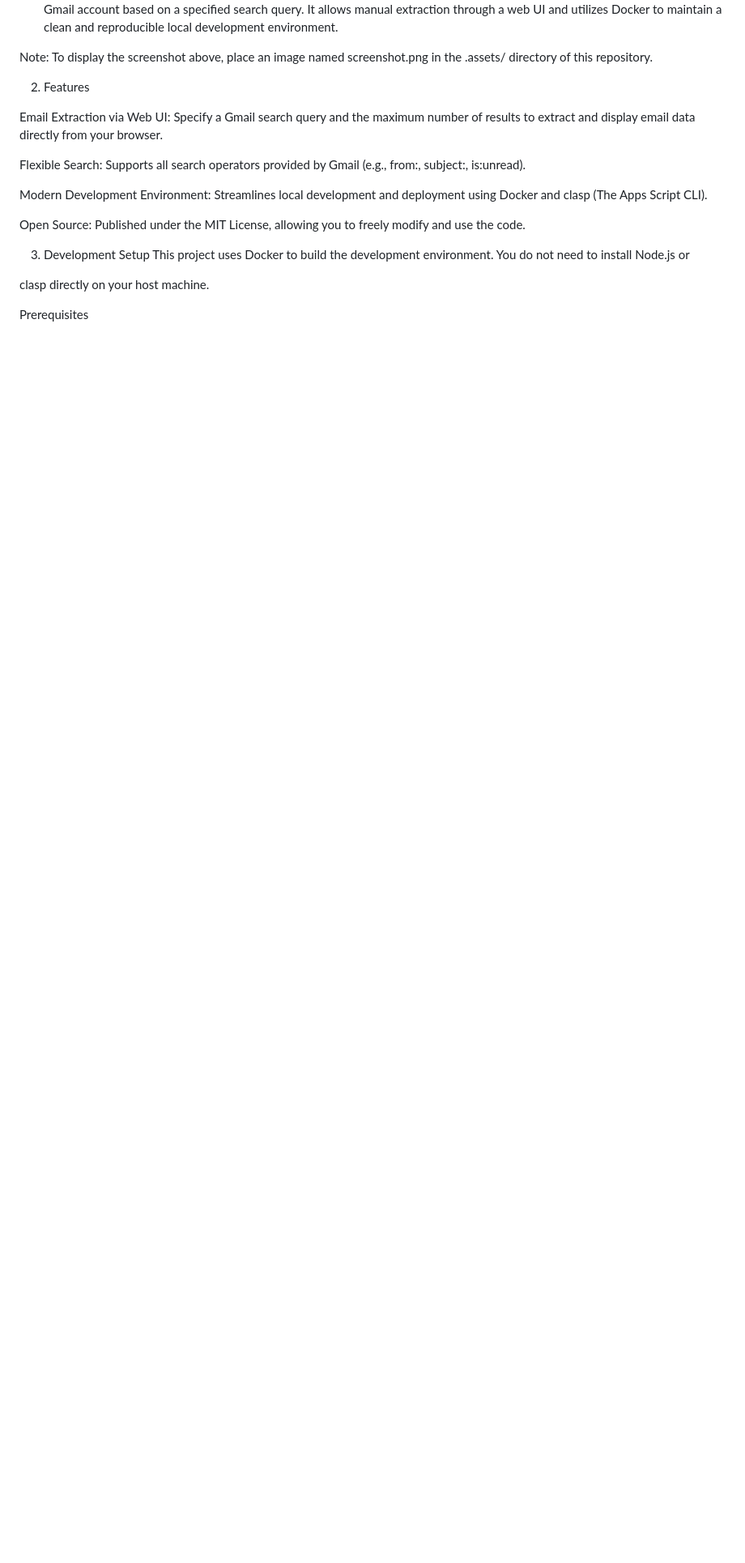
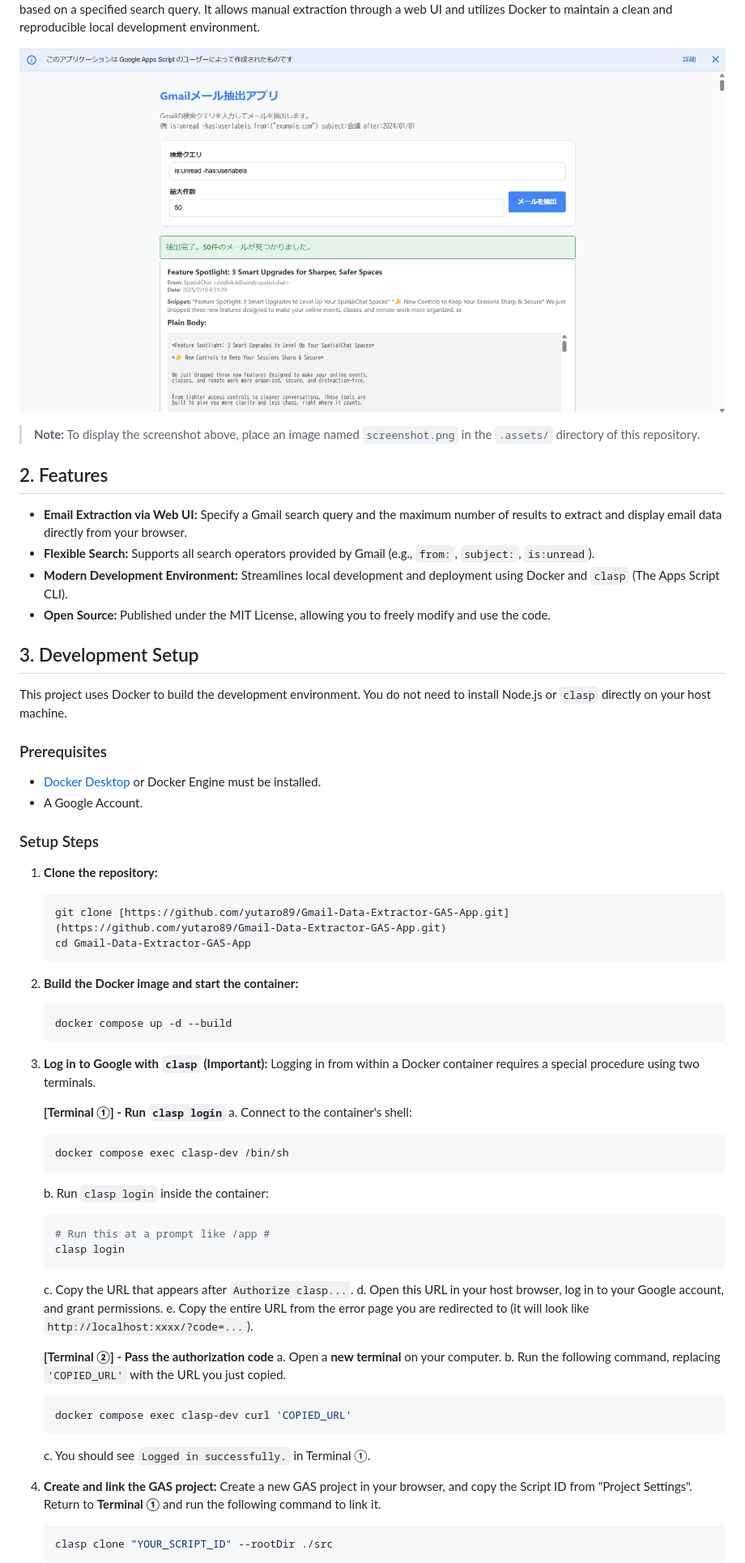
Before and after one commit to yutaro89/Gmail-Data-Extractor-GAS-App, a Markdown page: README.md, the part around the change printed below. Shown: that part at 81% size. GitHub-like rendering; folded sections open; blank space fills up the shorter version.

Commit message:
readme再修正

````diff
--- a/README.md
+++ b/README.md
@@ -175,27 +174,66 @@ Gmail Data Extractor GAS App
 This project is a versatile web application built with Google Apps Script (GAS) that extracts email data from a user's Gmail account based on a specified search query. It allows manual extraction through a web UI and utilizes Docker to maintain a clean and reproducible local development environment.
 
+![App Screenshot](./.assets/screenshot.png)
 
+> **Note:** To display the screenshot above, place an image named `screenshot.png` in the `.assets/` directory of this repository.
 
+## 2. Features
 
-Note: To display the screenshot above, place an image named screenshot.png in the .assets/ directory of this repository.
+-   **Email Extraction via Web UI:** Specify a Gmail search query and the maximum number of results to extract and display email data directly from your browser.
+-   **Flexible Search:** Supports all search operators provided by Gmail (e.g., `from:`, `subject:`, `is:unread`).
+-   **Modern Development Environment:** Streamlines local development and deployment using Docker and `clasp` (The Apps Script CLI).
+-   **Open Source:** Published under the MIT License, allowing you to freely modify and use the code.
 
-2. Features
+## 3. Development Setup
 
-Email Extraction via Web UI: Specify a Gmail search query and the maximum number of results to extract and display email data directly from your browser.
+This project uses Docker to build the development environment. You do not need to install Node.js or `clasp` directly on your host machine.
 
+### Prerequisites
 
-Flexible Search: Supports all search operators provided by Gmail (e.g., from:, subject:, is:unread).
+-   [Docker Desktop](https://www.docker.com/products/docker-desktop/) or Docker Engine must be installed.
+-   A Google Account.
 
+### Setup Steps
 
-Modern Development Environment: Streamlines local development and deployment using Docker and clasp (The Apps Script CLI).
+1.  **Clone the repository:**
+    ```bash
+    git clone [https://github.com/yutaro89/Gmail-Data-Extractor-GAS-App.git](https://github.com/yutaro89/Gmail-Data-Extractor-GAS-App.git)
+    cd Gmail-Data-Extractor-GAS-App
+    ```
 
+2.  **Build the Docker image and start the container:**
+    ```bash
+    docker compose up -d --build
+    ```
 
-Open Source: Published under the MIT License, allowing you to freely modify and use the code.
+3.  **Log in to Google with `clasp` (Important):**
+    Logging in from within a Docker container requires a special procedure using two terminals.
 
-3. Development Setup
-This project uses Docker to build the development environment. You do not need to install Node.js or
+    **[Terminal ①] - Run `clasp login`**
+    a. Connect to the container's shell:
+    ```bash
+    docker compose exec clasp-dev /bin/sh
+    ```
+    b. Run `clasp login` inside the container:
+    ```bash
+    # Run this at a prompt like /app #
+    clasp login
+    ```
+    c. Copy the URL that appears after `Authorize clasp...`.
+    d. Open this URL in your host browser, log in to your Google account, and grant permissions.
+    e. Copy the entire URL from the error page you are redirected to (it will look like `http://localhost:xxxx/?code=...`).
 
-clasp directly on your host machine.
+    **[Terminal ②] - Pass the authorization code**
+    a. Open a **new terminal** on your computer.
+    b. Run the following command, replacing `'COPIED_URL'` with the URL you just copied.
+    ```bash
+    docker compose exec clasp-dev curl 'COPIED_URL'
+    ```
+    c. You should see `Logged in successfully.` in Terminal ①.
 
-Prerequisites
+4.  **Create and link the GAS project:**
+    Create a new GAS project in your browser, and copy the Script ID from "Project Settings". Return to **Terminal ①** and run the following command to link it.
+    ```bash
+    clasp clone "YOUR_SCRIPT_ID" --rootDir ./src
+    ```
 
````
Also changed, not shown: other parts of README.md (+99 -194 lines).
